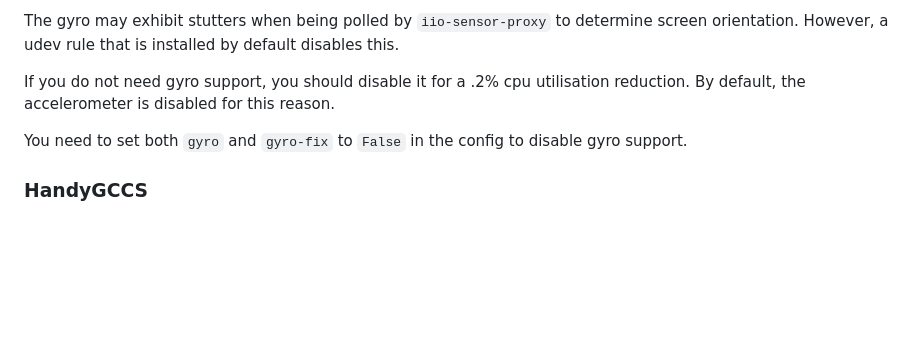
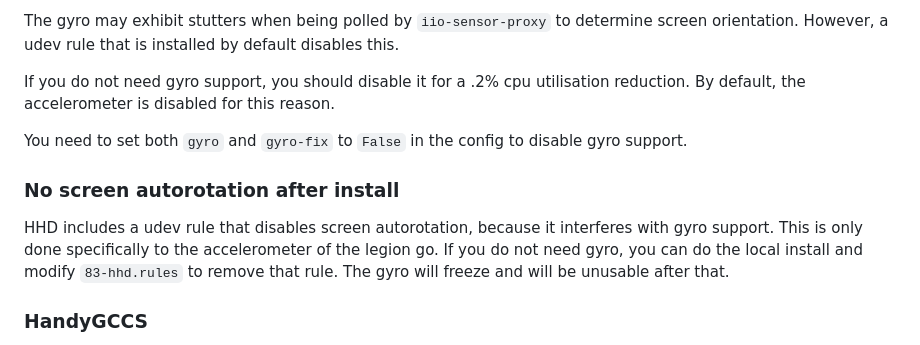
Before and after one commit to hhd-dev/hhd, a Markdown page: readme.md, the part around the change. Drawn GitHub-style; blank space fills up the shorter version.

Commit message:
add section for screen autorotation

```diff
--- a/readme.md
+++ b/readme.md
@@ -305,6 +305,14 @@ By default, the accelerometer is disabled for this reason.
 You need to set both `gyro` and `gyro-fix` to `False` in the config to disable
 gyro support.
 
+### No screen autorotation after install
+HHD includes a udev rule that disables screen autorotation, because it interferes
+with gyro support.
+This is only done specifically to the accelerometer of the legion go.
+If you do not need gyro, you can do the local install and modify
+`83-hhd.rules` to remove that rule.
+The gyro will freeze and will be unusable after that.
+
 ### HandyGCCS
 HHD replicates all functionality of HandyGCCS for the Legion Go, so it is not
 required. In addition, it will break HHD by hiding the controller.
```
